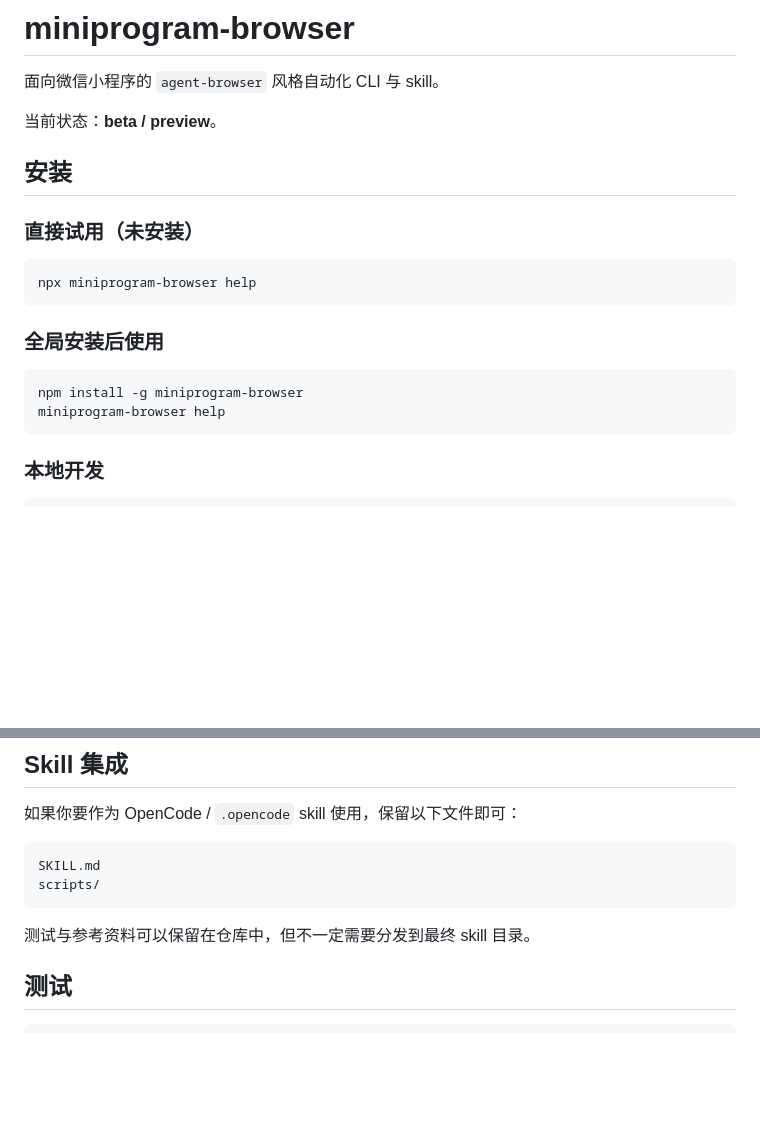
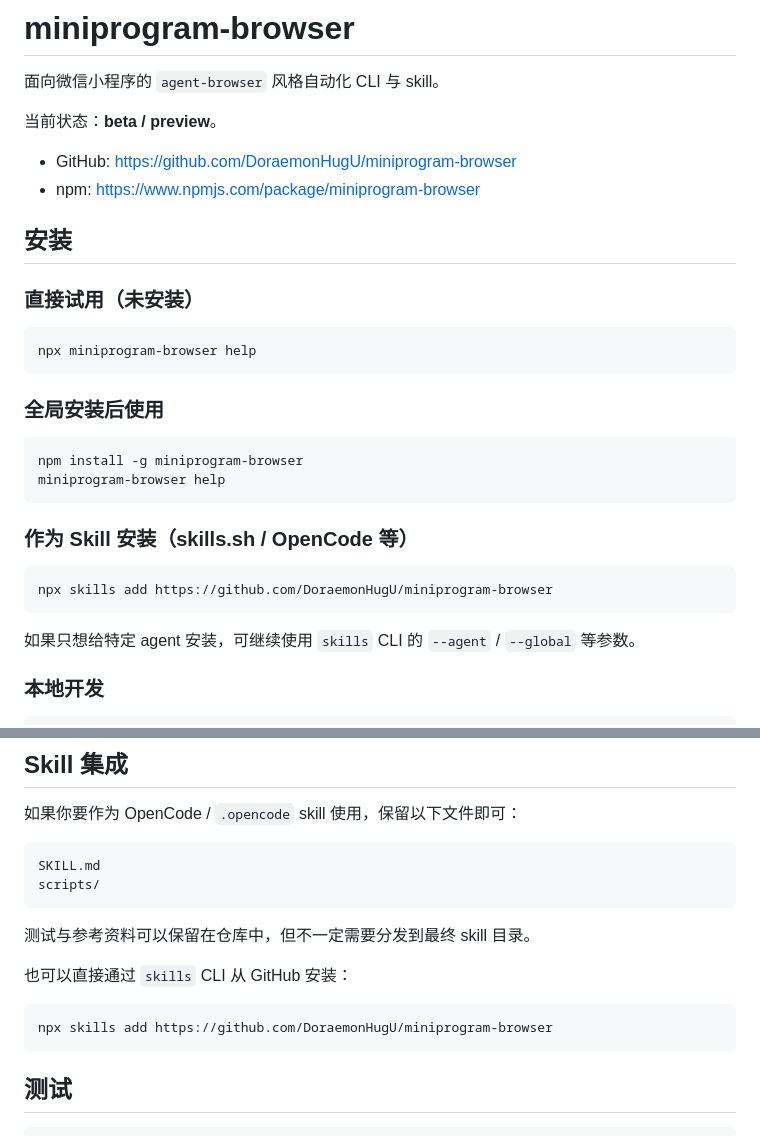
Before and after one commit to DoraemonHugU/miniprogram-browser, a Markdown page: README.md, 2 parts joined by grey strips. Drawn GitHub-style; blank space fills up the shorter version.

Commit message:
docs: add skill installation guidance

````diff
--- a/README.md
+++ b/README.md
@@ -3,6 +3,9 @@
 面向微信小程序的 `agent-browser` 风格自动化 CLI 与 skill。
 
 当前状态：**beta / preview**。
+
+- GitHub: https://github.com/DoraemonHugU/miniprogram-browser
+- npm: https://www.npmjs.com/package/miniprogram-browser
 
 ## 安装
 
@@ -18,6 +21,14 @@ npx miniprogram-browser help
 npm install -g miniprogram-browser
 miniprogram-browser help
 ```
+
+### 作为 Skill 安装（skills.sh / OpenCode 等）
+
+```bash
+npx skills add https://github.com/DoraemonHugU/miniprogram-browser
+```
+
+如果只想给特定 agent 安装，可继续使用 `skills` CLI 的 `--agent` / `--global` 等参数。
 
 ### 本地开发
 
@@ -102,6 +113,12 @@ scripts/
 
 测试与参考资料可以保留在仓库中，但不一定需要分发到最终 skill 目录。
 
+也可以直接通过 `skills` CLI 从 GitHub 安装：
+
+```bash
+npx skills add https://github.com/DoraemonHugU/miniprogram-browser
+```
+
 ## 测试
 
 ```bash
````
